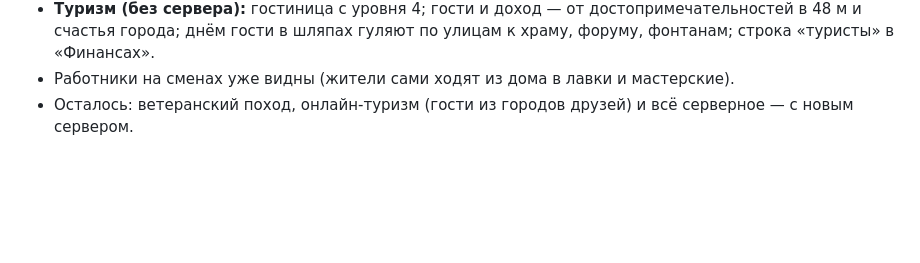
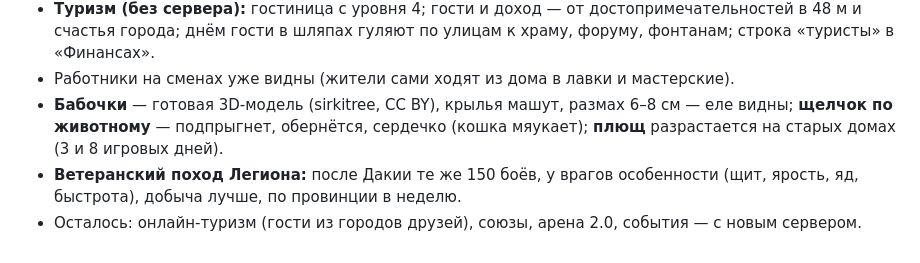
Before and after one commit to danielleonov1488-ship-it/civcity, a Markdown page: docs/PLAN_COZY.md, the part around the change. GitHub-like rendering; blank space fills up the shorter version.

Commit message:
PLAN_COZY: бабочки, щелчок по животным, плющ, ветеранский поход
Co-Authored-By: Claude Opus 5.5 <noreply@anthropic.com>

```diff
--- a/docs/PLAN_COZY.md
+++ b/docs/PLAN_COZY.md
@@ -325,4 +325,8 @@
 - **Туризм (без сервера):** гостиница с уровня 4; гости и доход — от достопримечательностей в 48 м и счастья города;
   днём гости в шляпах гуляют по улицам к храму, форуму, фонтанам; строка «туристы» в «Финансах».
 - Работники на сменах уже видны (жители сами ходят из дома в лавки и мастерские).
-- Осталось: ветеранский поход, онлайн-туризм (гости из городов друзей) и всё серверное — с новым сервером.
+- **Бабочки** — готовая 3D-модель (sirkitree, CC BY), крылья машут, размах 6–8 см — еле видны; **щелчок по животному** —
+  подпрыгнет, обернётся, сердечко (кошка мяукает); **плющ** разрастается на старых домах (3 и 8 игровых дней).
+- **Ветеранский поход Легиона:** после Дакии те же 150 боёв, у врагов особенности (щит, ярость, яд, быстрота),
+  добыча лучше, по провинции в неделю.
+- Осталось: онлайн-туризм (гости из городов друзей), союзы, арена 2.0, события — с новым сервером.
```
